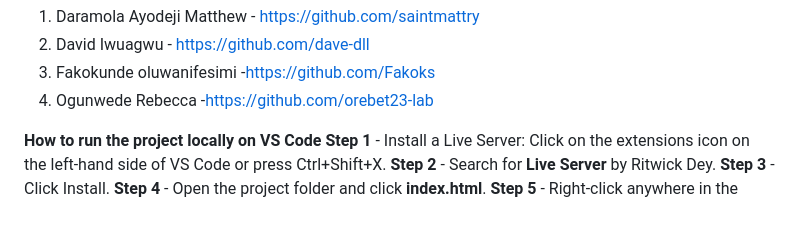
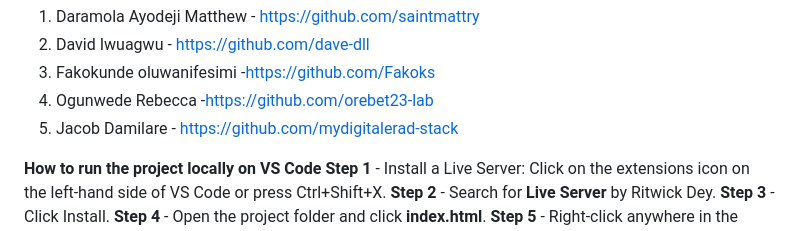
Before and after one commit to saintmattry/Planet-Group-11, a Markdown page: README.md, the part around the change. Rendered like a GitHub page.

Commit message:
Update contributors list in README.md
Added Jacob Damilare to the contributors list.

```diff
--- a/README.md
+++ b/README.md
@@ -84,6 +84,7 @@ Group Members:
 2. David Iwuagwu - https://github.com/dave-dll
 3. Fakokunde oluwanifesimi -https://github.com/Fakoks
 4. Ogunwede Rebecca -https://github.com/orebet23-lab
+5. Jacob Damilare - https://github.com/mydigitalerad-stack
 
 **How to run the project locally on VS Code**
 **Step 1** - Install a Live Server: Click on the extensions icon on the left-hand side of VS Code or press Ctrl+Shift+X.
```
